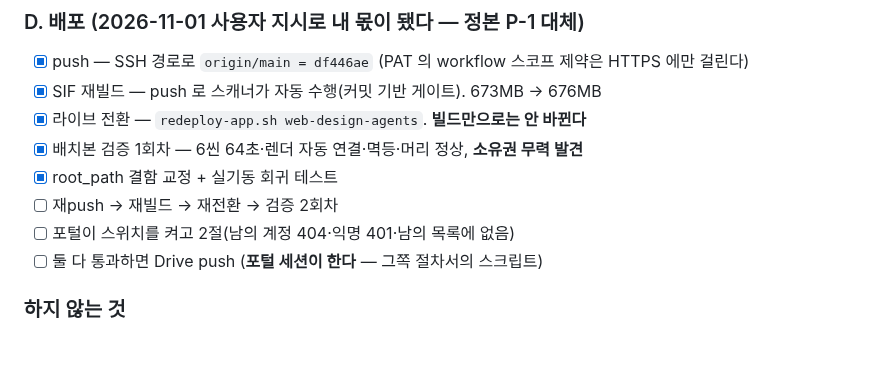
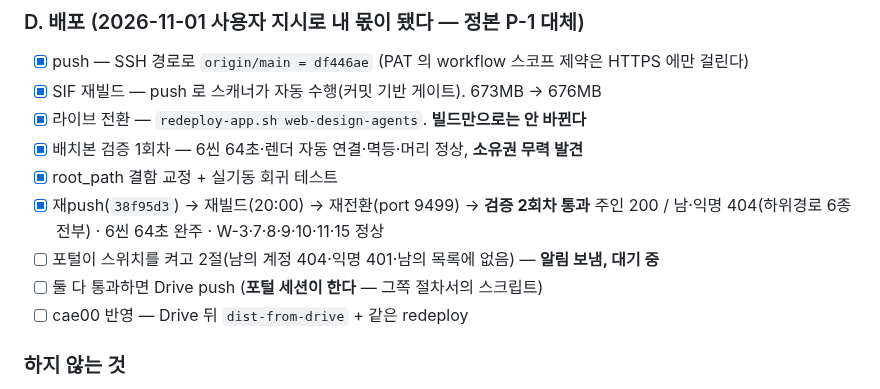
Before and after one commit to squall321/WebDesignAgents, a Markdown page: checklist.md, the part around the change. Drawn GitHub-style; blank space fills up the shorter version.

Commit message:
docs: 배치 검증 2회차 통과 기록 (38f95d3 · port 9499)
Co-Authored-By: Claude Opus 5 (1M context) <noreply@anthropic.com>

```diff
--- a/checklist.md
+++ b/checklist.md
@@ -256,9 +256,11 @@ tts_client·mux 는 있었지만 어느 창구도 부르지 않았고, 목소리
 - [x] 라이브 전환 — `redeploy-app.sh web-design-agents`. **빌드만으로는 안 바뀐다**
 - [x] 배치본 검증 1회차 — 6씬 64초·렌더 자동 연결·멱등·머리 정상, **소유권 무력 발견**
 - [x] root_path 결함 교정 + 실기동 회귀 테스트
-- [ ] 재push → 재빌드 → 재전환 → 검증 2회차
-- [ ] 포털이 스위치를 켜고 2절(남의 계정 404·익명 401·남의 목록에 없음)
+- [x] 재push(`38f95d3`) → 재빌드(20:00) → 재전환(port 9499) → **검증 2회차 통과**
+      주인 200 / 남·익명 404(하위경로 6종 전부) · 6씬 64초 완주 · W-3·7·8·9·10·11·15 정상
+- [ ] 포털이 스위치를 켜고 2절(남의 계정 404·익명 401·남의 목록에 없음) — **알림 보냄, 대기 중**
 - [ ] 둘 다 통과하면 Drive push (**포털 세션이 한다** — 그쪽 절차서의 스크립트)
+- [ ] cae00 반영 — Drive 뒤 `dist-from-drive` + 같은 redeploy
 
 ### 하지 않는 것
 - 역사 다시 쓰기(rebase·force) — 문서가 커밋 해시를 인용한다
```
